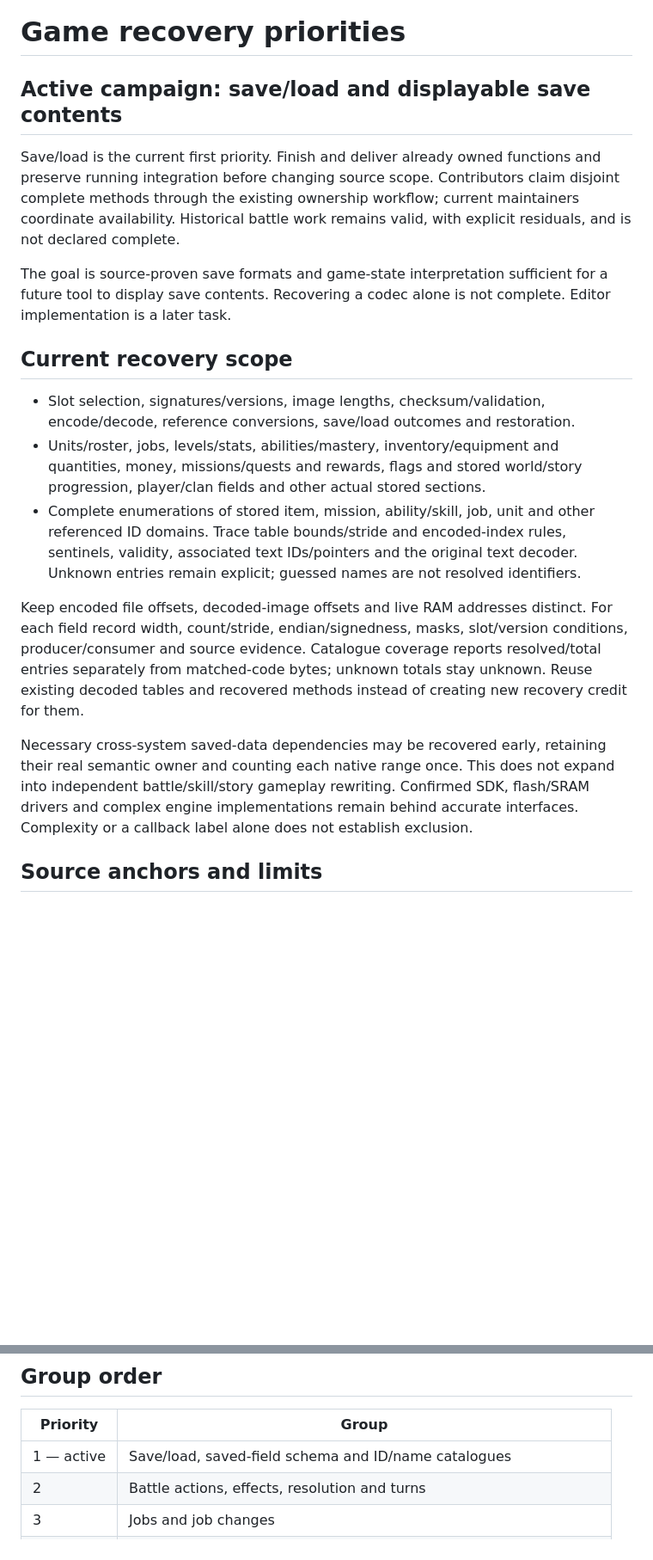
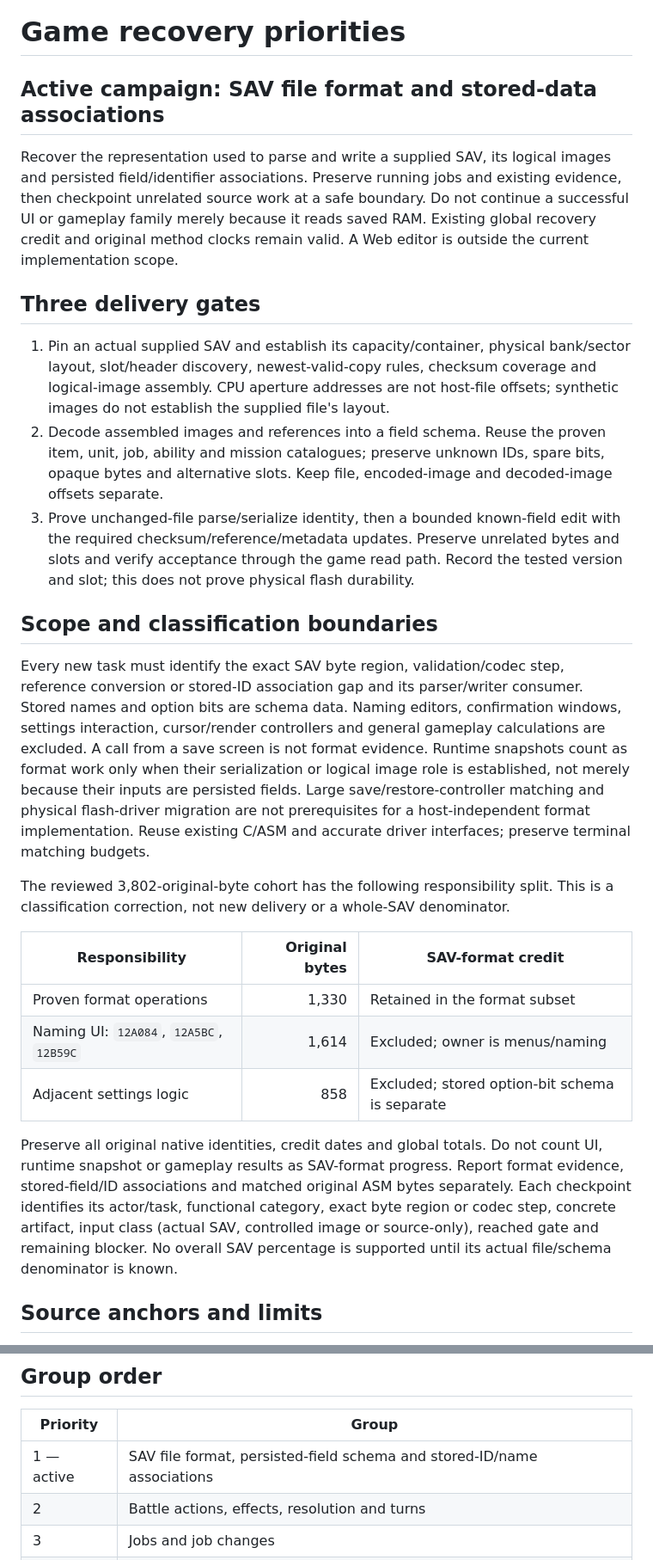
Before and after one commit to ffta-decomp/fftadecomp, a Markdown page: docs/game-recovery-priorities.md, 2 parts joined by grey strips. Shown at 86% size. GitHub-like rendering; blank space fills up the shorter version.

Commit message:
Narrow SAV recovery scope and correct adjacent UI classification

```diff
--- a/docs/game-recovery-priorities.md
+++ b/docs/game-recovery-priorities.md
@@ -1,41 +1,58 @@
 # Game recovery priorities
 
-## Active campaign: save/load and displayable save contents
+## Active campaign: SAV file format and stored-data associations
 
-Save/load is the current first priority. Finish and deliver already owned
-functions and preserve running integration before changing source scope.
-Contributors claim disjoint complete methods through the existing ownership
-workflow; current maintainers coordinate availability. Historical battle work
-remains valid, with explicit residuals, and is not declared complete.
+Recover the representation used to parse and write a supplied SAV, its logical
+images and persisted field/identifier associations. Preserve running jobs and
+existing evidence, then checkpoint unrelated source work at a safe boundary.
+Do not continue a successful UI or gameplay family merely because it reads saved
+RAM. Existing global recovery credit and original method clocks remain valid.
+A Web editor is outside the current implementation scope.
 
-The goal is source-proven save formats and game-state interpretation sufficient
-for a future tool to display save contents. Recovering a codec alone is not
-complete. Editor implementation is a later task.
+## Three delivery gates
 
-## Current recovery scope
+1. Pin an actual supplied SAV and establish its capacity/container, physical
+   bank/sector layout, slot/header discovery, newest-valid-copy rules, checksum
+   coverage and logical-image assembly. CPU aperture addresses are not host-file
+   offsets; synthetic images do not establish the supplied file's layout.
+2. Decode assembled images and references into a field schema. Reuse the proven
+   item, unit, job, ability and mission catalogues; preserve unknown IDs, spare
+   bits, opaque bytes and alternative slots. Keep file, encoded-image and
+   decoded-image offsets separate.
+3. Prove unchanged-file parse/serialize identity, then a bounded known-field
+   edit with the required checksum/reference/metadata updates. Preserve unrelated
+   bytes and slots and verify acceptance through the game read path. Record the
+   tested version and slot; this does not prove physical flash durability.
 
-- Slot selection, signatures/versions, image lengths, checksum/validation,
-  encode/decode, reference conversions, save/load outcomes and restoration.
-- Units/roster, jobs, levels/stats, abilities/mastery, inventory/equipment and
-  quantities, money, missions/quests and rewards, flags and stored world/story
-  progression, player/clan fields and other actual stored sections.
-- Complete enumerations of stored item, mission, ability/skill, job, unit and
-  other referenced ID domains. Trace table bounds/stride and encoded-index rules,
-  sentinels, validity, associated text IDs/pointers and the original text decoder.
-  Unknown entries remain explicit; guessed names are not resolved identifiers.
+## Scope and classification boundaries
 
-Keep encoded file offsets, decoded-image offsets and live RAM addresses distinct.
-For each field record width, count/stride, endian/signedness, masks, slot/version
-conditions, producer/consumer and source evidence. Catalogue coverage reports
-resolved/total entries separately from matched-code bytes; unknown totals stay
-unknown. Reuse existing decoded tables and recovered methods instead of creating
-new recovery credit for them.
+Every new task must identify the exact SAV byte region, validation/codec step,
+reference conversion or stored-ID association gap and its parser/writer consumer.
+Stored names and option bits are schema data. Naming editors, confirmation
+windows, settings interaction, cursor/render controllers and general gameplay
+calculations are excluded. A call from a save screen is not format evidence.
+Runtime snapshots count as format work only when their serialization or logical
+image role is established, not merely because their inputs are persisted fields.
+Large save/restore-controller matching and physical flash-driver migration are
+not prerequisites for a host-independent format implementation. Reuse existing
+C/ASM and accurate driver interfaces; preserve terminal matching budgets.
 
-Necessary cross-system saved-data dependencies may be recovered early, retaining
-their real semantic owner and counting each native range once. This does not
-expand into independent battle/skill/story gameplay rewriting. Confirmed SDK,
-flash/SRAM drivers and complex engine implementations remain behind accurate
-interfaces. Complexity or a callback label alone does not establish exclusion.
+The reviewed 3,802-original-byte cohort has the following responsibility split.
+This is a classification correction, not new delivery or a whole-SAV denominator.
+
+| Responsibility | Original bytes | SAV-format credit |
+| --- | ---: | --- |
+| Proven format operations | 1,330 | Retained in the format subset |
+| Naming UI: `12A084`, `12A5BC`, `12B59C` | 1,614 | Excluded; owner is menus/naming |
+| Adjacent settings logic | 858 | Excluded; stored option-bit schema is separate |
+
+Preserve all original native identities, credit dates and global totals. Do not
+count UI, runtime snapshot or gameplay results as SAV-format progress. Report
+format evidence, stored-field/ID associations and matched original ASM bytes
+separately. Each checkpoint identifies its actor/task, functional category,
+exact byte region or codec step, concrete artifact, input class (actual SAV,
+controlled image or source-only), reached gate and remaining blocker. No overall
+SAV percentage is supported until its actual file/schema denominator is known.
 
 ## Source anchors and limits
 
@@ -57,7 +74,7 @@ flash durability and physical hardware remain separate evidence.
 
 | Priority | Group |
 | --- | --- |
-| 1 — active | Save/load, saved-field schema and ID/name catalogues |
+| 1 — active | SAV file format, persisted-field schema and stored-ID/name associations |
 | 2 | Battle actions, effects, resolution and turns |
 | 3 | Jobs and job changes |
 | 4 | Abilities, skills and mastery |
```
Also changed, not shown: other parts of docs/game-recovery-priorities.md (+4 -4 lines).
